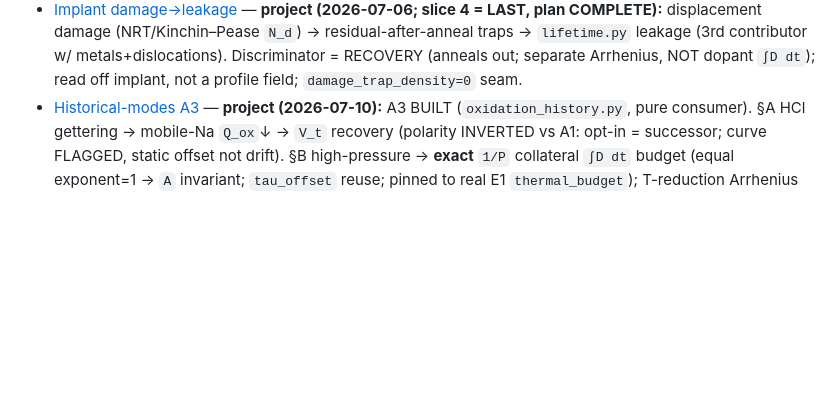
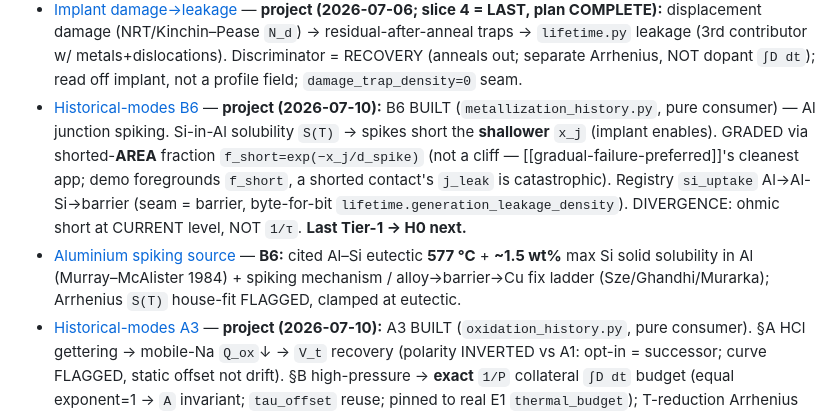
Before and after one commit to BoykoNeov/chip-sim, a Markdown page: memory/MEMORY.md, the part around the change. Drawn GitHub-style; blank space fills up the shorter version.

```diff
--- a/memory/MEMORY.md
+++ b/memory/MEMORY.md
@@ -30,6 +30,8 @@ One line per memory: a hook for relevance triage — full detail lives in each t
 - [Implant Pearson-IV skew](implant-pearson-skew.md) — **project (2026-07-03):** implant slice 2 Pearson-IV skew BUILT (`shape="pearson"` opt-in; default gaussian = slice-1 seam). Boron −γ → peak DEEPER than R_p + surface tail; closed form reproduces mean/var exactly, type-IV guard. Slices 3–4 open.
 - [Implant channeling tail](implant-channeling-tail.md) — **project (2026-07-06):** implant slice 3 channeling tail BUILT (`Channeling` opt-in; `channel=None` seam). Two-population partition `(1−f)·primary+f·Q·tail` (dose-conserving), deep exp past R_p deepens the ANNEALED junction → punchthrough; tilt (7°) suppresses `f=f0·e^(−tilt/τ)`.
 - [Implant damage→leakage](implant-damage-leakage.md) — **project (2026-07-06; slice 4 = LAST, plan COMPLETE):** displacement damage (NRT/Kinchin–Pease `N_d`) → residual-after-anneal traps → `lifetime.py` leakage (3rd contributor w/ metals+dislocations). Discriminator = RECOVERY (anneals out; separate Arrhenius, NOT dopant `∫D dt`); read off implant, not a profile field; `damage_trap_density=0` seam.
+- [Historical-modes B6](historical-modes-b6.md) — **project (2026-07-10):** B6 BUILT (`metallization_history.py`, pure consumer) — Al junction spiking. Si-in-Al solubility `S(T)` → spikes short the **shallower** `x_j` (implant enables). GRADED via shorted-**AREA** fraction `f_short=exp(−x_j/d_spike)` (not a cliff — [[gradual-failure-preferred]]'s cleanest app; demo foregrounds `f_short`, a shorted contact's `j_leak` is catastrophic). Registry `si_uptake` Al→Al-Si→barrier (seam = barrier, byte-for-bit `lifetime.generation_leakage_density`). DIVERGENCE: ohmic short at CURRENT level, NOT `1/τ`. **Last Tier-1 → H0 next.**
+- [Aluminium spiking source](aluminium-spiking-source.md) — **B6:** cited Al–Si eutectic **577 °C** + **~1.5 wt%** max Si solid solubility in Al (Murray–McAlister 1984) + spiking mechanism / alloy→barrier→Cu fix ladder (Sze/Ghandhi/Murarka); Arrhenius `S(T)` house-fit FLAGGED, clamped at eutectic.
 - [Historical-modes A3](historical-modes-a3.md) — **project (2026-07-10):** A3 BUILT (`oxidation_history.py`, pure consumer). §A HCl gettering → mobile-Na `Q_ox`↓ → `V_t` recovery (polarity INVERTED vs A1: opt-in = successor; curve FLAGGED, static offset not drift). §B high-pressure → **exact** `1/P` collateral `∫D dt` budget (equal exponent=1 → `A` invariant; `tau_offset` reuse; pinned to real E1 `thermal_budget`); T-reduction Arrhenius win = FLAGGED worked example. Cited Razouk–Lie–Deal 1981 + Kriegler 1972.
 - [Historical-modes A1](historical-modes-a1.md) — **project (2026-07-10):** NEW *backward* axis (period-limited modes explain why the modern step won); 3-tier consumer bar (H0 era-surface is the shared Tier-2 consumer); order A1→A3→B6→H0→A2→A4→B5. A1 BUILT = pre-implant doping **dose-control wall** (solubility-pinned `N_s` can't meter a light dose; FLAGGED proxy across a stated box; NOT depth — that was loose); seam via `surface_conc` property.
 - [Dopant segregation source](dopant-segregation-source.md) — **v1.2:** cited segregation `m=solubility_Si/solubility_SiO₂` (DEFINITION load-bearing — inverting flips deplete↔pile-up) + B 0.1–0.3 / P 10 (Hollauer TUW §4.1); flux BC `J=N_surf·(0.44−1/m)·dx_ox/dt`.
```
Also changed, not shown: memory/aluminium-spiking-source.md (added, +34 -0 lines), memory/historical-modes-b6.md (added, +54 -0 lines).
